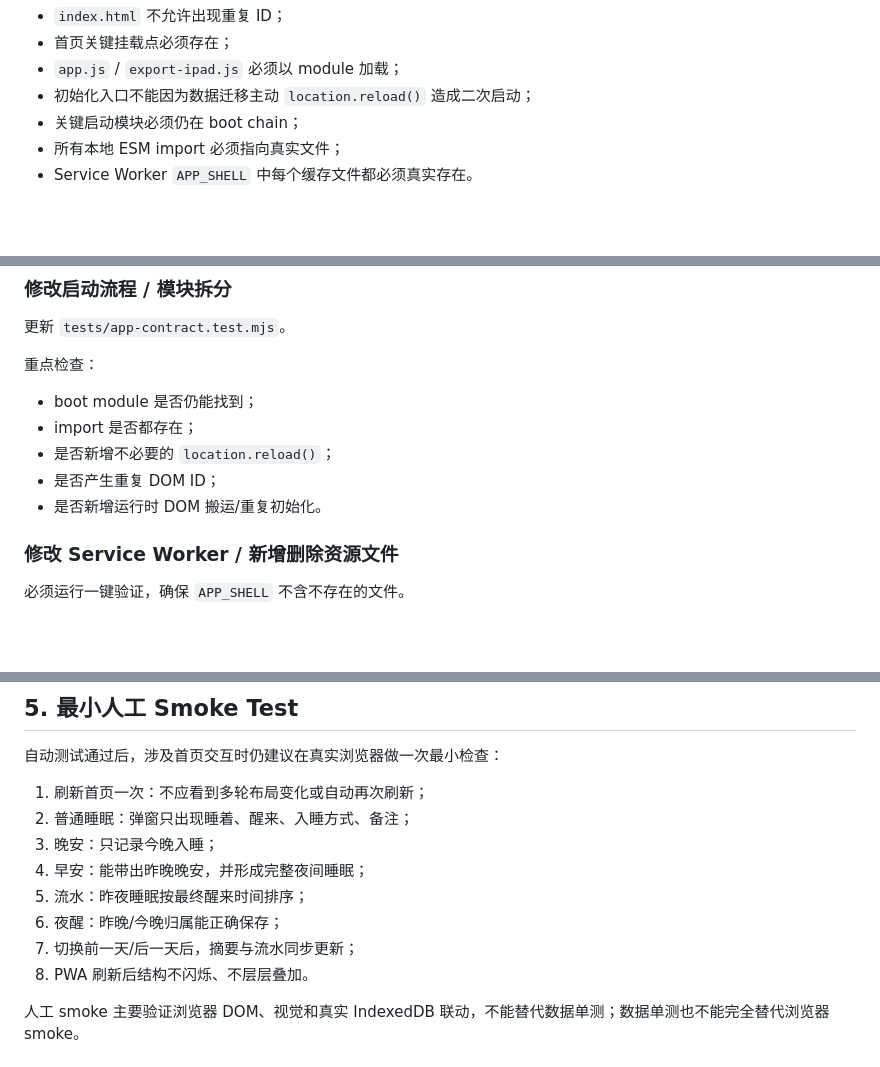
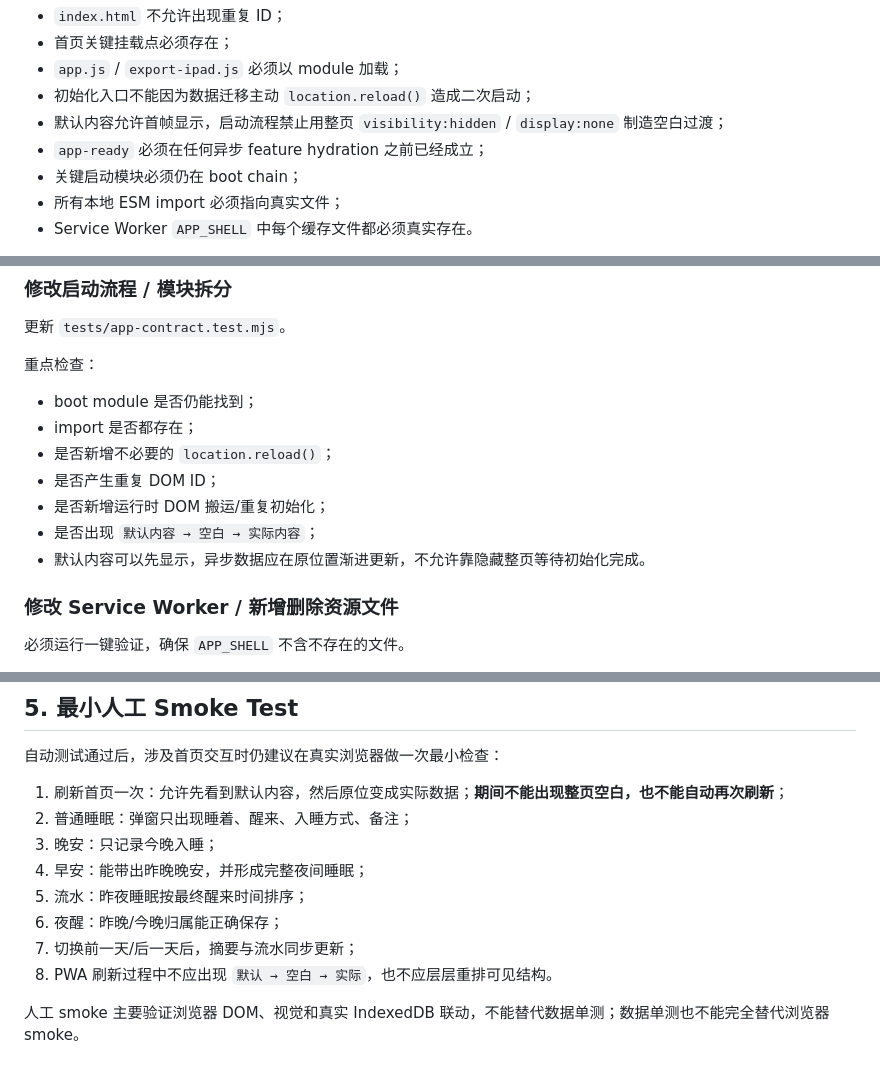
Before and after one commit to thunderpunch/baby-growth-pwa, a Markdown page: TESTING.md, 3 parts joined by grey strips. Rendered like a GitHub page; blank space fills up the shorter version.

Commit message:
Document progressive boot validation rule

```diff
--- a/TESTING.md
+++ b/TESTING.md
@@ -47,6 +47,8 @@ node --experimental-default-type=module tests/app-contract.test.mjs
 - 首页关键挂载点必须存在；
 - `app.js` / `export-ipad.js` 必须以 module 加载；
 - 初始化入口不能因为数据迁移主动 `location.reload()` 造成二次启动；
+- 默认内容允许首帧显示，启动流程禁止用整页 `visibility:hidden` / `display:none` 制造空白过渡；
+- `app-ready` 必须在任何异步 feature hydration 之前已经成立；
 - 关键启动模块必须仍在 boot chain；
 - 所有本地 ESM import 必须指向真实文件；
 - Service Worker `APP_SHELL` 中每个缓存文件都必须真实存在。
@@ -119,7 +121,9 @@ node scripts/verify.mjs
 - import 是否都存在；
 - 是否新增不必要的 `location.reload()`；
 - 是否产生重复 DOM ID；
-- 是否新增运行时 DOM 搬运/重复初始化。
+- 是否新增运行时 DOM 搬运/重复初始化；
+- 是否出现 `默认内容 → 空白 → 实际内容`；
+- 默认内容可以先显示，异步数据应在原位置渐进更新，不允许靠隐藏整页等待初始化完成。
 
 ### 修改 Service Worker / 新增删除资源文件
 
@@ -141,14 +145,14 @@ node scripts/verify.mjs
 
 自动测试通过后，涉及首页交互时仍建议在真实浏览器做一次最小检查：
 
-1. 刷新首页一次：不应看到多轮布局变化或自动再次刷新；
+1. 刷新首页一次：允许先看到默认内容，然后原位变成实际数据；**期间不能出现整页空白，也不能自动再次刷新**；
 2. 普通睡眠：弹窗只出现睡着、醒来、入睡方式、备注；
 3. 晚安：只记录今晚入睡；
 4. 早安：能带出昨晚晚安，并形成完整夜间睡眠；
 5. 流水：昨夜睡眠按最终醒来时间排序；
 6. 夜醒：昨晚/今晚归属能正确保存；
 7. 切换前一天/后一天后，摘要与流水同步更新；
-8. PWA 刷新后结构不闪烁、不层层叠加。
+8. PWA 刷新过程中不应出现 `默认 → 空白 → 实际`，也不应层层重排可见结构。
 
 人工 smoke 主要验证浏览器 DOM、视觉和真实 IndexedDB 联动，不能替代数据单测；数据单测也不能完全替代浏览器 smoke。
 
```
Also changed, not shown: other parts of TESTING.md (+1 -0 lines).
